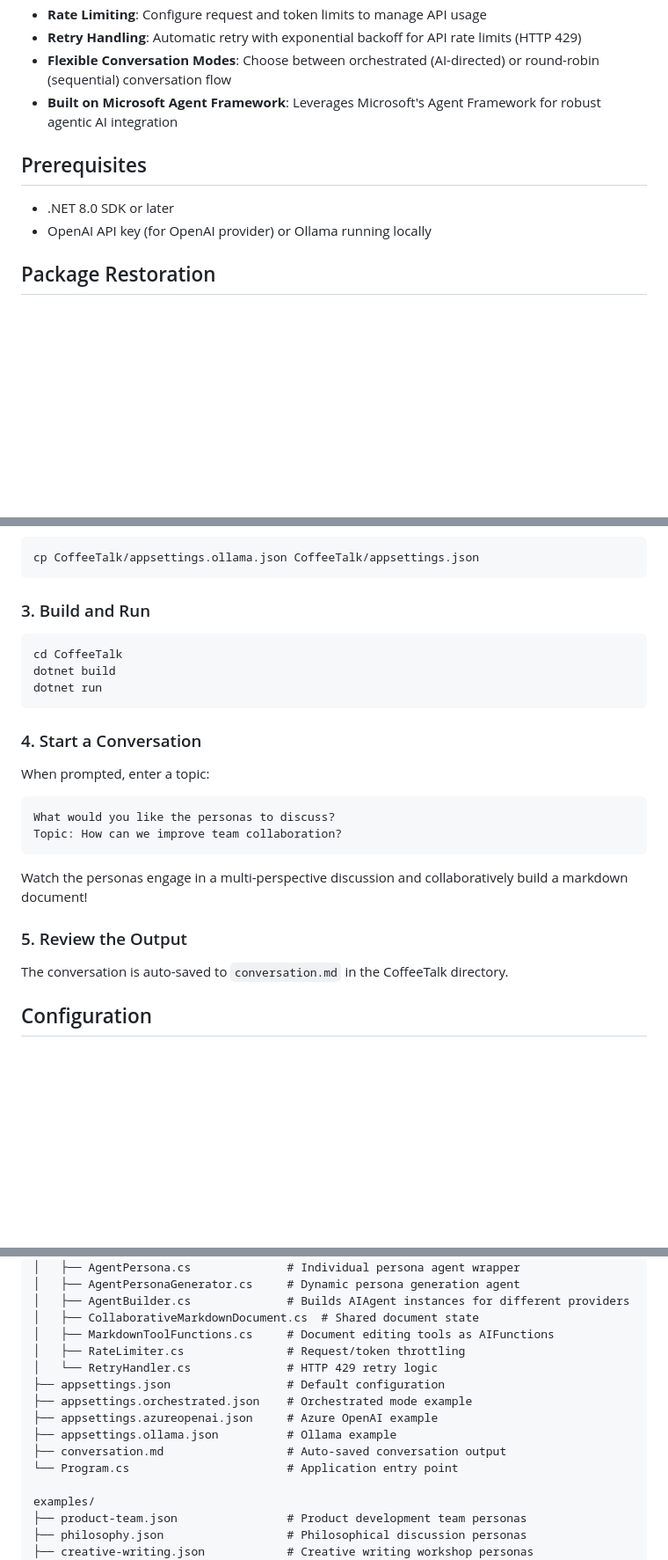
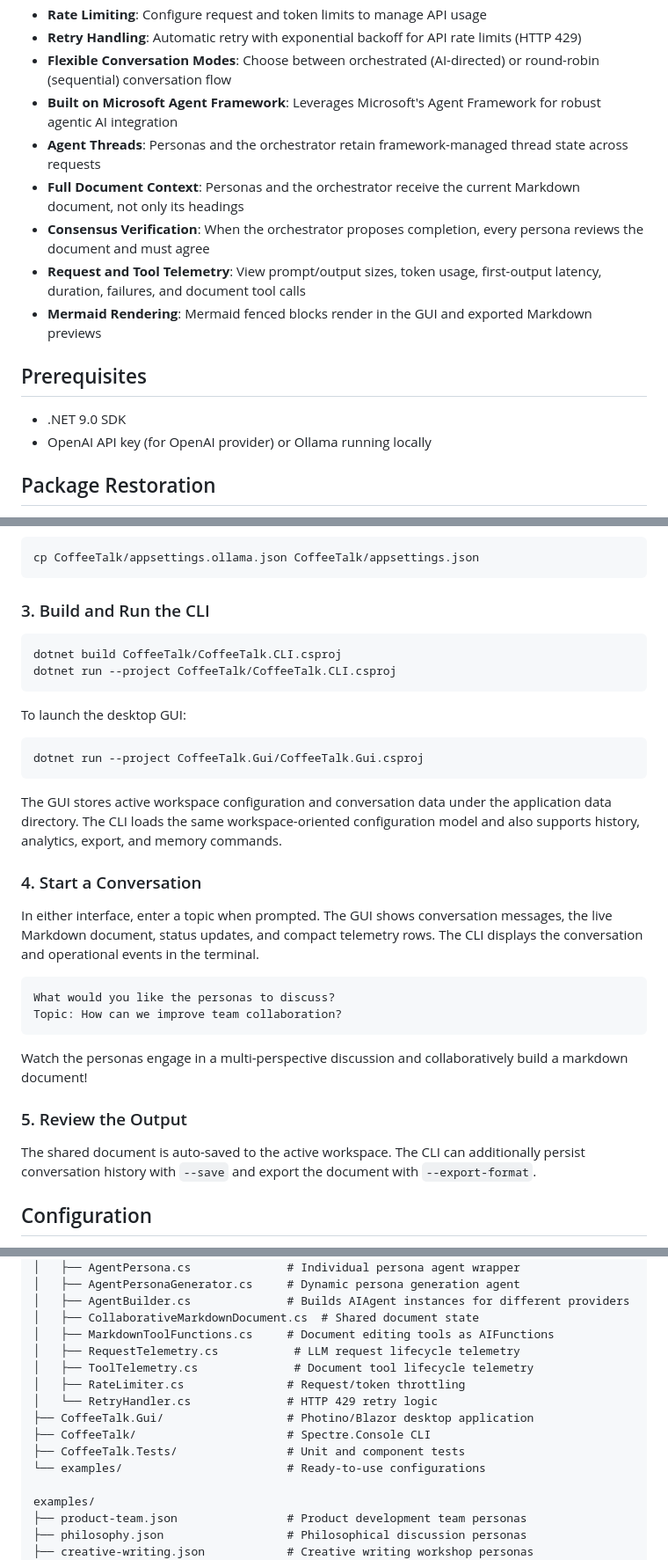
Before and after one commit to cmalpass/coffeetalk, a Markdown page: README.md, 3 parts joined by grey strips. Shown at 88% size. Drawn GitHub-style; blank space fills up the shorter version.

Commit message:
Update README for current application
Co-authored-by: Copilot App <223556219+Copilot@users.noreply.github.com>

````diff
--- a/README.md
+++ b/README.md
@@ -16,10 +16,15 @@ A .NET CLI application that orchestrates multi-persona LLM conversations using M
 - **Retry Handling**: Automatic retry with exponential backoff for API rate limits (HTTP 429)
 - **Flexible Conversation Modes**: Choose between orchestrated (AI-directed) or round-robin (sequential) conversation flow
 - **Built on Microsoft Agent Framework**: Leverages Microsoft's Agent Framework for robust agentic AI integration
+- **Agent Threads**: Personas and the orchestrator retain framework-managed thread state across requests
+- **Full Document Context**: Personas and the orchestrator receive the current Markdown document, not only its headings
+- **Consensus Verification**: When the orchestrator proposes completion, every persona reviews the document and must agree
+- **Request and Tool Telemetry**: View prompt/output sizes, token usage, first-output latency, duration, failures, and document tool calls
+- **Mermaid Rendering**: Mermaid fenced blocks render in the GUI and exported Markdown previews
 
 ## Prerequisites
 
-- .NET 8.0 SDK or later
+- .NET 9.0 SDK
 - OpenAI API key (for OpenAI provider) or Ollama running locally
 
 ## Package Restoration
@@ -99,17 +104,24 @@ Edit `CoffeeTalk/appsettings.json` or use `appsettings.azureopenai.json` as a te
 cp CoffeeTalk/appsettings.ollama.json CoffeeTalk/appsettings.json
 ```
 
-### 3. Build and Run
+### 3. Build and Run the CLI
 
 ```bash
-cd CoffeeTalk
-dotnet build
-dotnet run
+dotnet build CoffeeTalk/CoffeeTalk.CLI.csproj
+dotnet run --project CoffeeTalk/CoffeeTalk.CLI.csproj
 ```
+
+To launch the desktop GUI:
+
+```bash
+dotnet run --project CoffeeTalk.Gui/CoffeeTalk.Gui.csproj
+```
+
+The GUI stores active workspace configuration and conversation data under the application data directory. The CLI loads the same workspace-oriented configuration model and also supports history, analytics, export, and memory commands.
 
 ### 4. Start a Conversation
 
-When prompted, enter a topic:
+In either interface, enter a topic when prompted. The GUI shows conversation messages, the live Markdown document, status updates, and compact telemetry rows. The CLI displays the conversation and operational events in the terminal.
 
 ```
 What would you like the personas to discuss?
@@ -120,7 +132,7 @@ Watch the personas engage in a multi-perspective discussion and collaboratively
 
 ### 5. Review the Output
 
-The conversation is auto-saved to `conversation.md` in the CoffeeTalk directory.
+The shared document is auto-saved to the active workspace. The CLI can additionally persist conversation history with `--save` and export the document with `--export-format`.
 
 ## Configuration
 
@@ -699,14 +727,14 @@ CoffeeTalk/
 │   ├── AgentBuilder.cs              # Builds AIAgent instances for different providers
 │   ├── CollaborativeMarkdownDocument.cs  # Shared document state
 │   ├── MarkdownToolFunctions.cs     # Document editing tools as AIFunctions
+│   ├── RequestTelemetry.cs           # LLM request lifecycle telemetry
+│   ├── ToolTelemetry.cs              # Document tool lifecycle telemetry
 │   ├── RateLimiter.cs               # Request/token throttling
 │   └── RetryHandler.cs              # HTTP 429 retry logic
-├── appsettings.json                 # Default configuration
-├── appsettings.orchestrated.json    # Orchestrated mode example
-├── appsettings.azureopenai.json     # Azure OpenAI example
-├── appsettings.ollama.json          # Ollama example
-├── conversation.md                  # Auto-saved conversation output
-└── Program.cs                       # Application entry point
+├── CoffeeTalk.Gui/                  # Photino/Blazor desktop application
+├── CoffeeTalk/                      # Spectre.Console CLI
+├── CoffeeTalk.Tests/                # Unit and component tests
+└── examples/                        # Ready-to-use configurations
 
 examples/
 ├── product-team.json                # Product development team personas
````
Also changed, not shown: other parts of README.md (+23 -7 lines).
